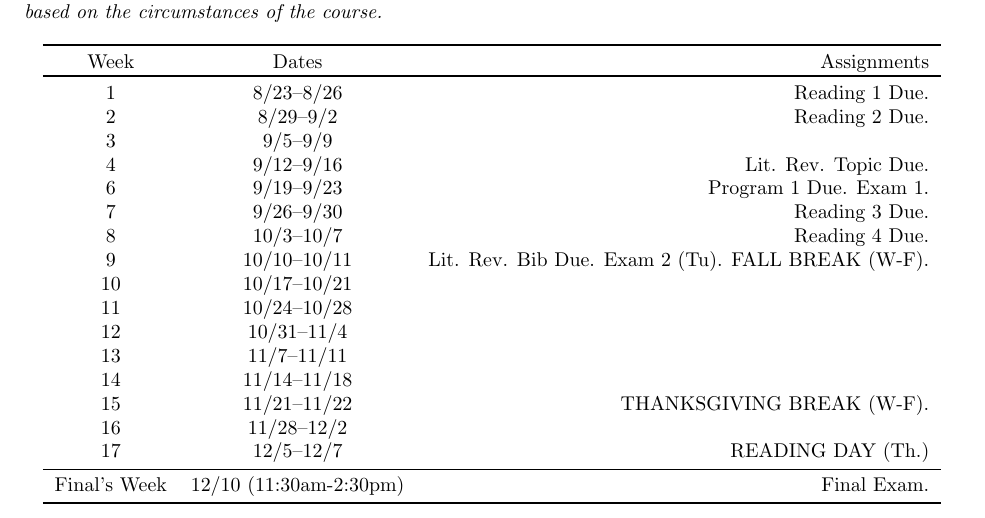
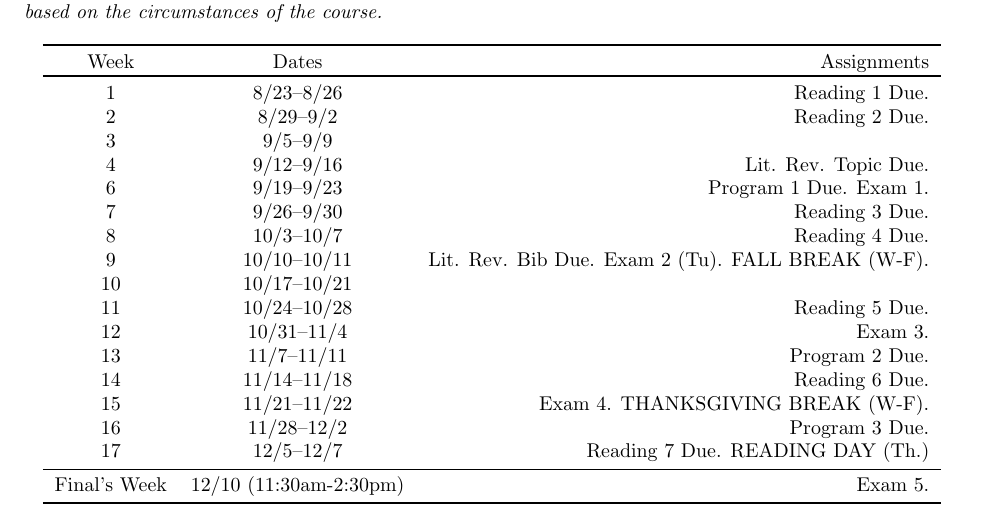
Before and after one commit to jlmayfield/MC-COMP343, a LaTeX document (general/comp343-syllabus.tex): part of page 4 of 4, cut so that both start at the same text. Compiled offline with pdfLaTeX.

Commit message:
finished out draft schedule

```diff
--- a/general/comp343-syllabus.tex
+++ b/general/comp343-syllabus.tex
@@ -188,15 +188,15 @@ Week & Dates & Assignments \\
 8 & 10/3--10/7 &  Reading 4 Due. \\
 9 & 10/10--10/11 &  Lit. Rev. Bib Due. Exam 2 (Tu). FALL BREAK (W-F). \\
 10 & 10/17--10/21 &  \\
-11 & 10/24--10/28 & \\
-12 & 10/31--11/4 &  \\
-13 & 11/7--11/11 & \\
-14 & 11/14--11/18 &  \\
-15 & 11/21--11/22 &  THANKSGIVING BREAK (W-F).  \\
-16 & 11/28--12/2 &    \\
-17 & 12/5--12/7 &   READING DAY (Th.) \\
+11 & 10/24--10/28 &  Reading 5 Due.\\
+12 & 10/31--11/4 &  Exam 3.\\
+13 & 11/7--11/11 &  Program 2 Due. \\
+14 & 11/14--11/18 & Reading 6 Due. \\
+15 & 11/21--11/22 & Exam 4. THANKSGIVING BREAK (W-F).  \\
+16 & 11/28--12/2 &   Program 3 Due. \\
+17 & 12/5--12/7 & Reading 7 Due.  READING DAY (Th.) \\
 \midrule
-Final's Week & 12/10 (11:30am-2:30pm) & Final Exam. \\
+Final's Week & 12/10 (11:30am-2:30pm) & Exam 5. \\
 \bottomrule
 \end{tabular}
 \end{center}
```
Also changed, not shown: general/comp343-syllabus.pdf.
